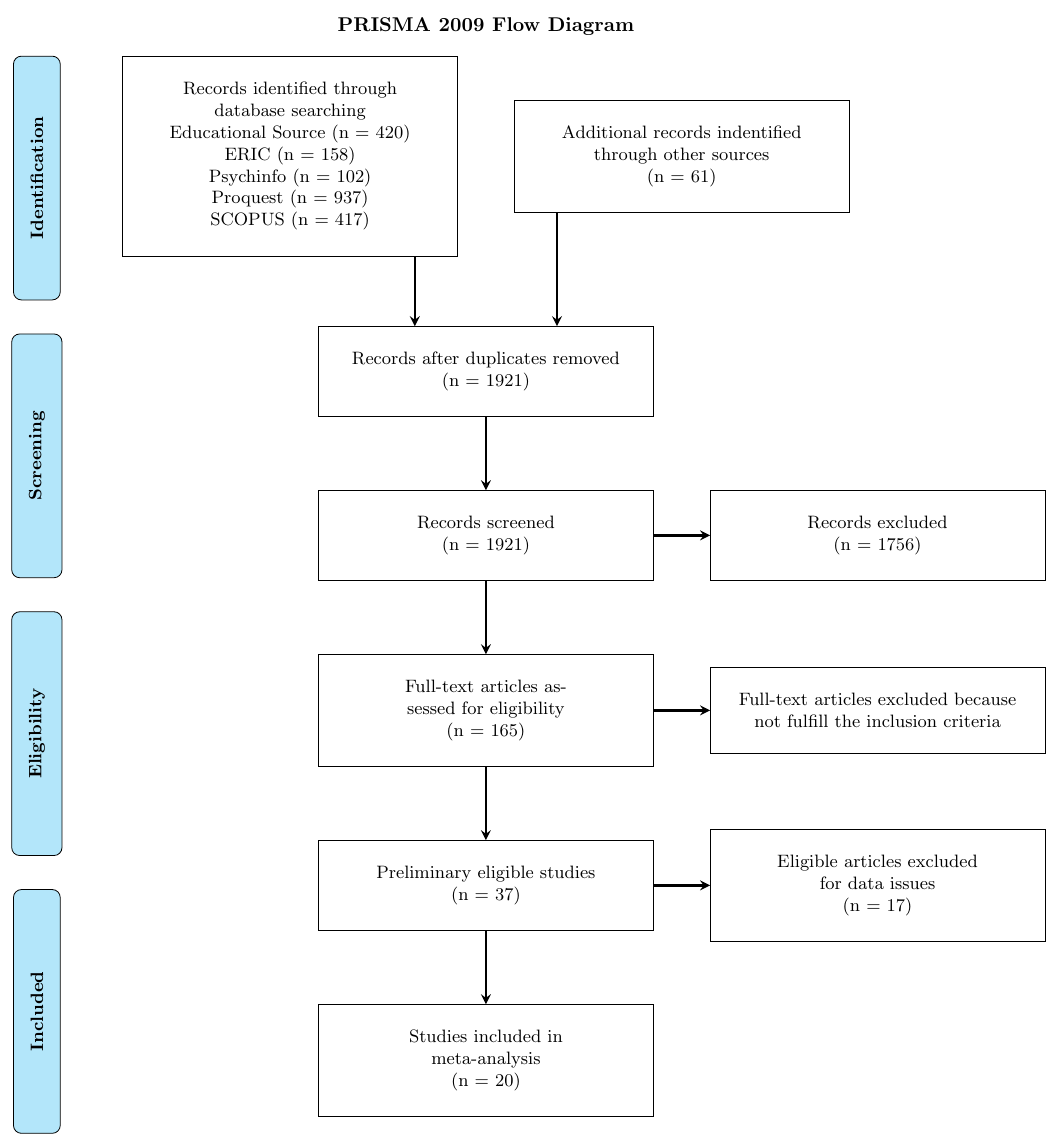
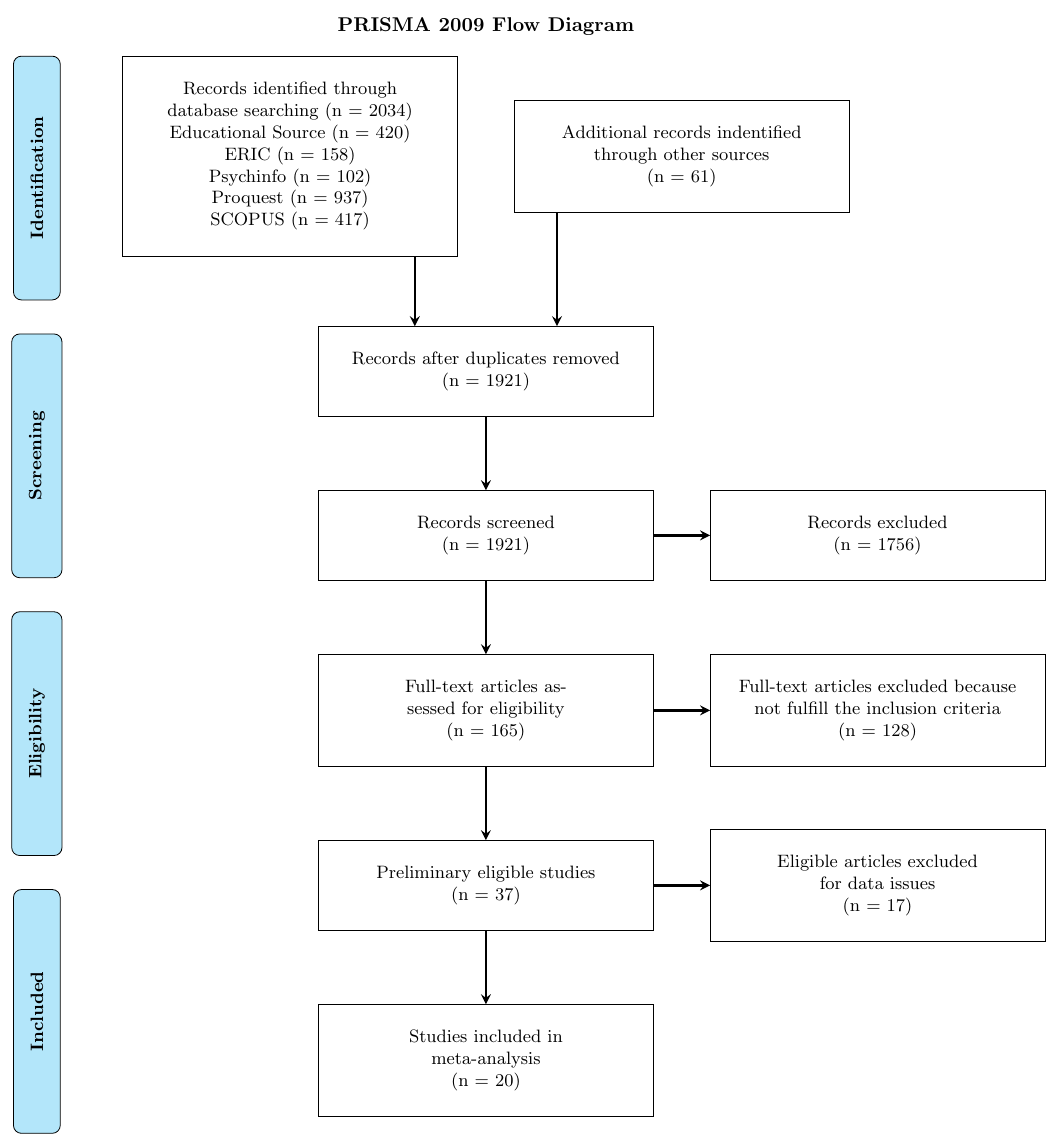
Before and after one commit to ClaudioZandonella/DMGC_Meta, a LaTeX figure (Documents/Prisma/Prisma.tex): the whole page. Compiled offline with pdfLaTeX.

Commit message:
Update prisma

```diff
--- a/Documents/Prisma/Prisma.tex
+++ b/Documents/Prisma/Prisma.tex
@@ -25,7 +25,7 @@ every join/.style = arrow,
 \node[above= 2 cm of tc,font=\bfseries] {PRISMA 2009 Flow Diagram};
 % the nodes at the top
 \node (n1a) [mynode, left= 5 mm of tc]    {
-Records identified through database searching\\
+Records identified through database searching (n = 2034)\\
                                     Educational Source (n = 420)\\
                                     ERIC (n = 158)\\
                                     Psychinfo (n = 102)\\
@@ -49,7 +49,7 @@ Records identified through database searching\\
 % the branches to the right
 \node (n3r) [mynode,right=of n3]    {Records excluded\\
                                     (n = 1756)};
-\node (n4r) [mynode,right=of n4]    {Full-text articles excluded because not fulfill the inclusion criteria};
+\node (n4r) [mynode,right=of n4]    {Full-text articles excluded because not fulfill the inclusion criteria\\(n = 128)};
 \node (n5r) [mynode,right=of n5]    {Eligible articles excluded\\ for data issues\\
                                     (n = 17)};
 % lines not included in join
```
Also changed, not shown: Documents/Prisma/Prisma.pdf, Documents/Report_analysis/Report_analysis.pdf.
